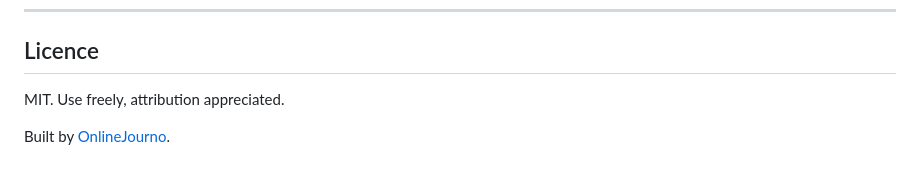
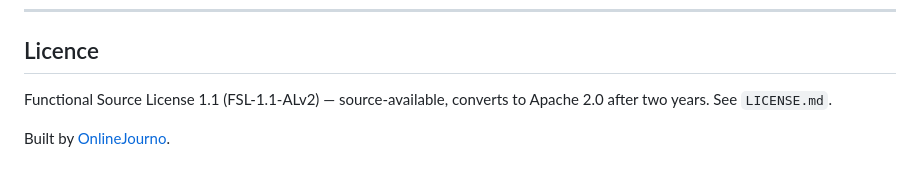
Before and after one commit to onlinejourno/forage, a Markdown page: README.md, the part around the change. Drawn GitHub-style.

Commit message:
chore: adopt FSL-1.1-ALv2; README MIT->FSL
Co-Authored-By: Claude Opus 4.8 <noreply@anthropic.com>

```diff
--- a/README.md
+++ b/README.md
@@ -150,6 +150,6 @@ Issues and PRs welcome. Particularly interested in:
 
 ## Licence
 
-MIT. Use freely, attribution appreciated.
+Functional Source License 1.1 (FSL-1.1-ALv2) — source-available, converts to Apache 2.0 after two years. See `LICENSE.md`.
 
 Built by [OnlineJourno](https://onlinejourno.com).
```
Also changed, not shown: LICENSE.md (added, +105 -0 lines).
